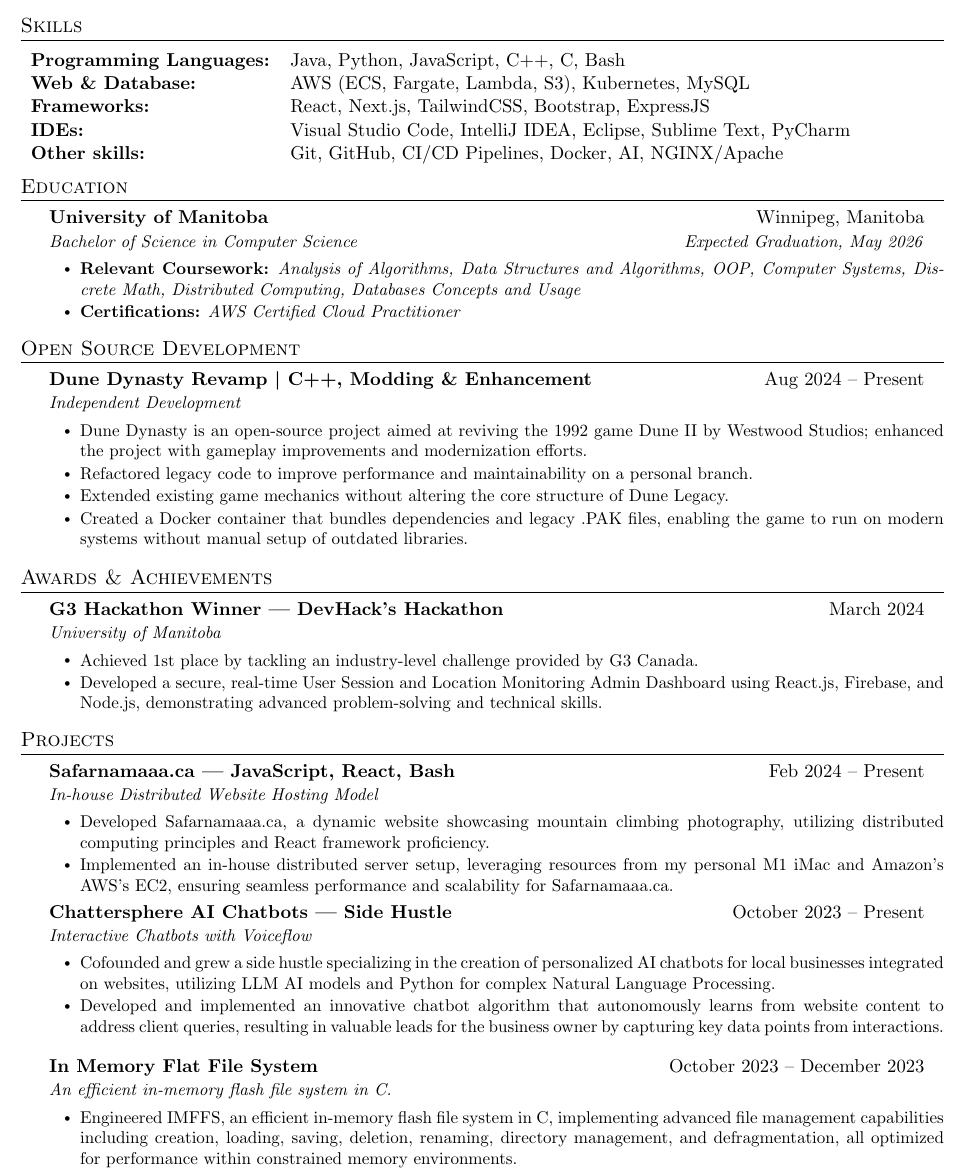
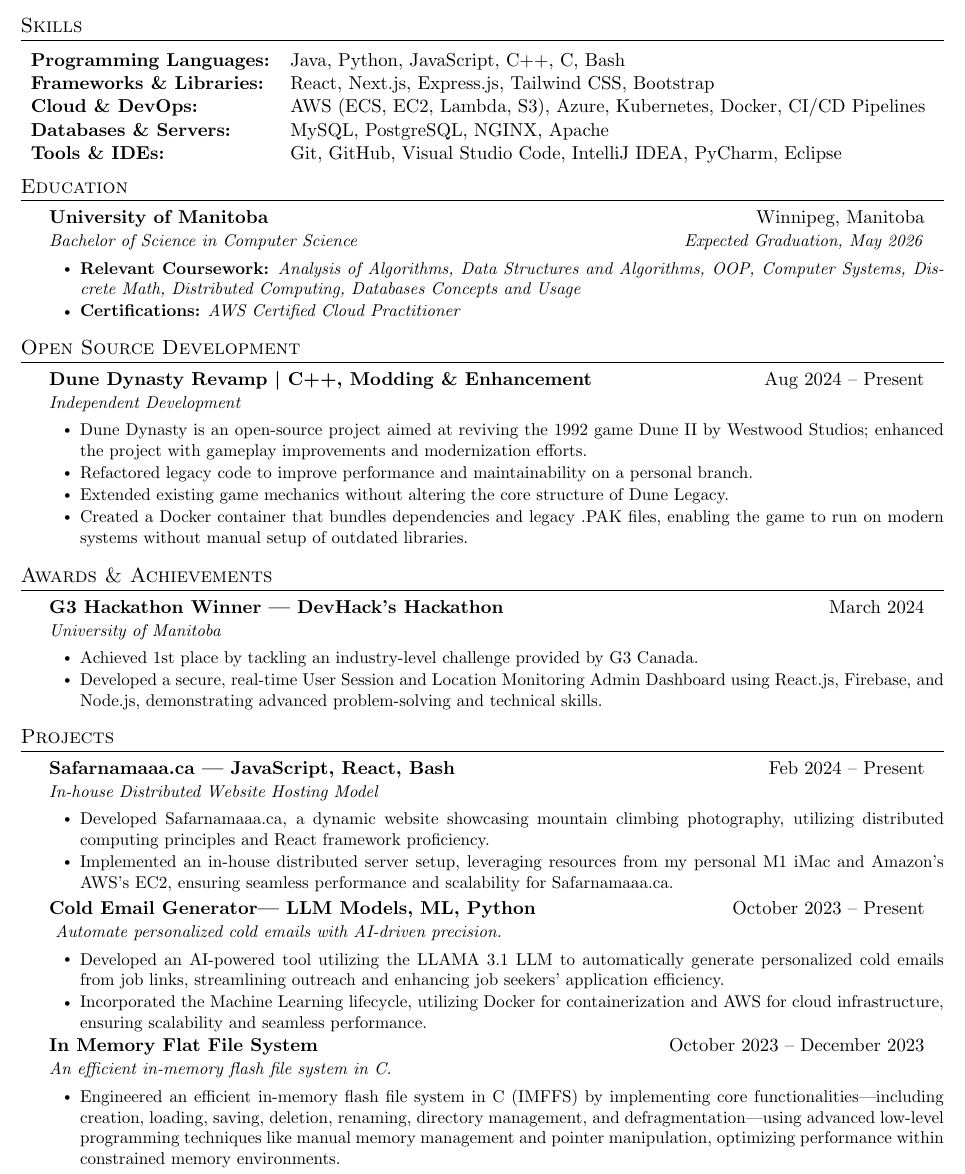
Before and after one commit to Ali90922/Resume, a LaTeX CV (AliResume.tex): part of the page, cut so that both start at the same text. Compiled offline with pdfLaTeX.

Commit message:
Update AliResume.tex

```diff
--- a/AliResume.tex
+++ b/AliResume.tex
@@ -85,13 +85,17 @@
 
 % Skills Section
 \section{Skills}
+
+
 \begin{tabularx}{\textwidth}{>{\bfseries}l X}
 Programming Languages: & Java, Python, JavaScript, C++, C, Bash \\
-Web \& Database: & AWS (ECS, Fargate, Lambda, S3), Kubernetes, MySQL \\
-Frameworks: & React, Next.js, TailwindCSS, Bootstrap, ExpressJS \\
-IDEs: & Visual Studio Code, IntelliJ IDEA, Eclipse, Sublime Text, PyCharm \\
-Other skills: & Git, GitHub, CI/CD Pipelines, Docker, AI, NGINX/Apache \\
+Frameworks \& Libraries: & React, Next.js, Express.js, Tailwind CSS, Bootstrap \\
+Cloud \& DevOps: & AWS (ECS, EC2, Lambda, S3), Azure, Kubernetes, Docker, CI/CD Pipelines \\
+Databases \& Servers: & MySQL, PostgreSQL, NGINX, Apache \\
+Tools \& IDEs: & Git, GitHub, Visual Studio Code, IntelliJ IDEA, PyCharm, Eclipse \\
 \end{tabularx}
+
+
 
 % Adjust spacing between Skills and Education sections
 \vspace{-7pt}
@@ -151,20 +155,21 @@ Other skills: & Git, GitHub, CI/CD Pipelines, Docker, AI, NGINX/Apache \\
       \resumeItemListEnd
 
     \resumeSubheading
-      {Chattersphere AI Chatbots | Side Hustle}{October 2023 -- Present}
-      {Interactive Chatbots with Voiceflow}{}
+      {Cold Email Generator| LLM Models, ML, Python}{October 2023 -- Present}
+      {
+Automate personalized cold emails with AI-driven precision.}{}
       \resumeItemListStart
-        \resumeItem{Cofounded and grew a side hustle specializing in the creation of personalized AI chatbots for local businesses integrated on websites, utilizing LLM AI models and Python for complex Natural Language Processing.}
-        \resumeItem{Developed and implemented an innovative chatbot algorithm that autonomously learns from website content to address client queries, resulting in valuable leads for the business owner by capturing key data points from interactions.}
+        \resumeItem{Developed an AI-powered tool utilizing the LLAMA 3.1 LLM to automatically generate personalized cold emails from job links, streamlining outreach and enhancing job seekers' application efficiency.}
+        \resumeItem{Incorporated the Machine Learning lifecycle, utilizing Docker for containerization and AWS for cloud infrastructure, ensuring scalability and seamless performance.}
       \resumeItemListEnd
 
-      \vspace{-4pt} % Adjust the negative value as needed to move the section up
+      \vspace{-2pt} % Adjust the negative value as needed to move the section up
 
       \resumeSubheading
       {\href{https://github.com/Ali90922/In-memory-flat-file-system}{In Memory Flat File System}}{October 2023 -- December 2023}
       {An efficient in-memory flash file system in C.}{}
       \resumeItemListStart
-        \resumeItem{Engineered IMFFS, an efficient in-memory flash file system in C, implementing advanced file management capabilities including creation, loading, saving, deletion, renaming, directory management, and defragmentation, all optimized for performance within constrained memory environments.}
+        \resumeItem{Engineered an efficient in-memory flash file system in C (IMFFS) by implementing core functionalities—including creation, loading, saving, deletion, renaming, directory management, and defragmentation—using advanced low-level programming techniques like manual memory management and pointer manipulation, optimizing performance within constrained memory environments.}
 
 \resumeSubHeadingListEnd
 
```
